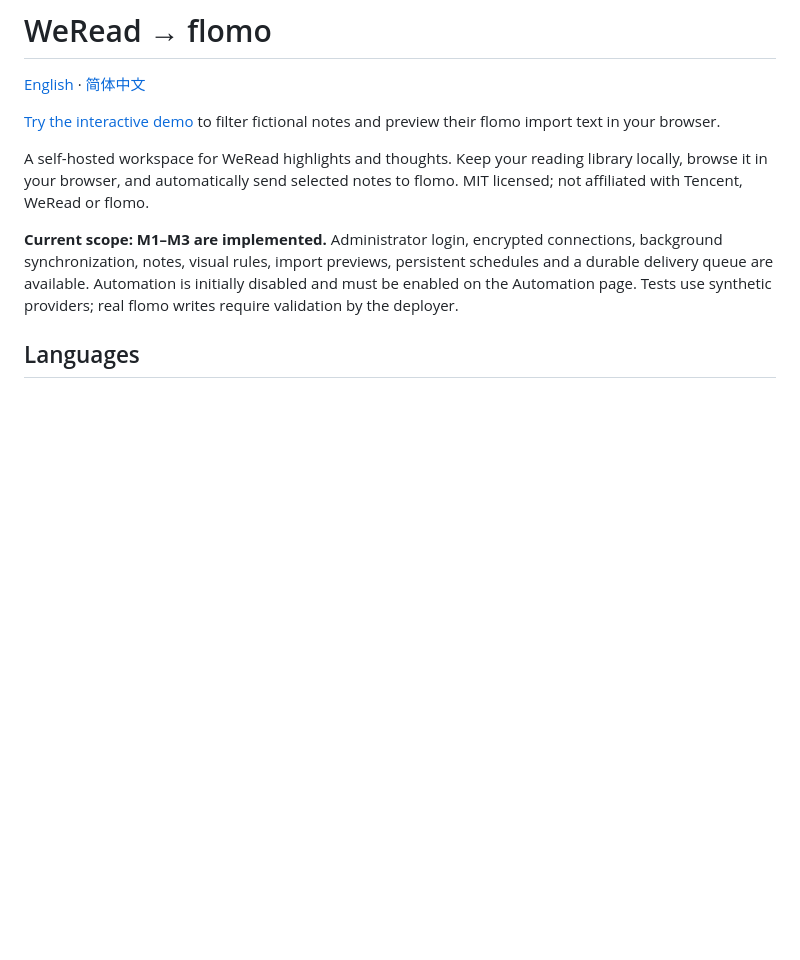
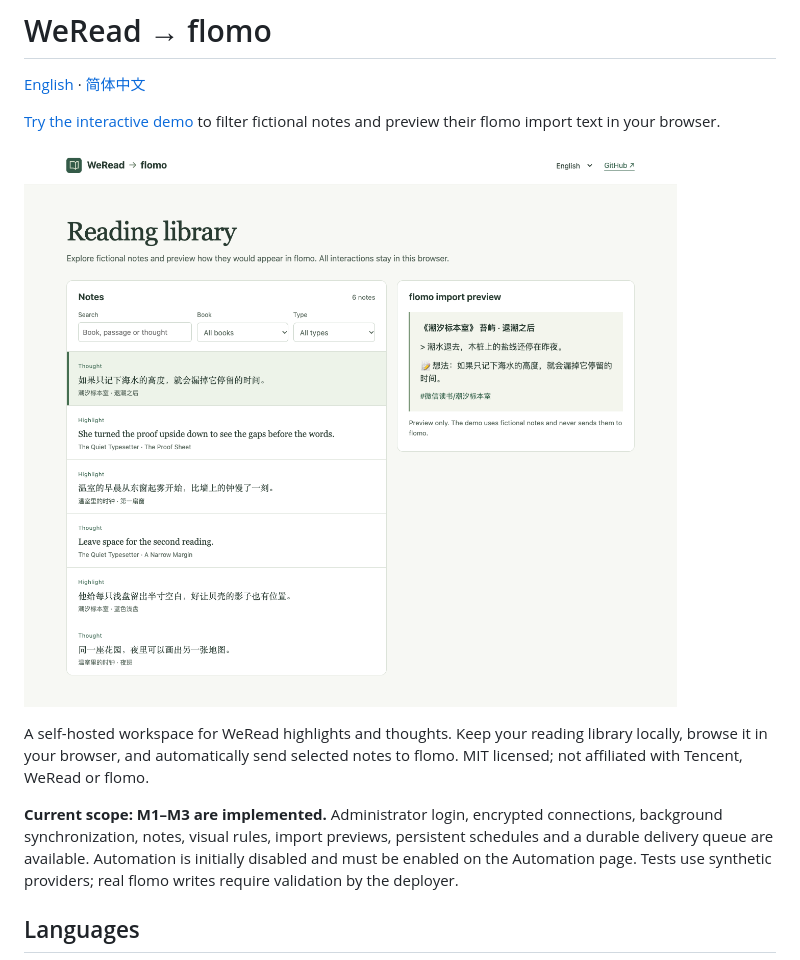
Before and after one commit to zhatlas/weread-flomo, a Markdown page: README.md, the part around the change. Rendered like a GitHub page; pictures changed too: docs/images/demo.png (added); blank space fills up the shorter version.

Commit message:
Show the fictional demo directly in both project READMEs

```diff
--- a/README.md
+++ b/README.md
@@ -3,6 +3,8 @@
 [English](README.md) · [简体中文](README.zh-CN.md)
 
 [Try the interactive demo](https://zhatlas.github.io/weread-flomo/) to filter fictional notes and preview their flomo import text in your browser.
+
+![Demo library with fictional notes and a flomo import preview](docs/images/demo.png)
 
 A self-hosted workspace for WeRead highlights and thoughts. Keep your reading library locally, browse it in your browser, and automatically send selected notes to flomo. MIT licensed; not affiliated with Tencent, WeRead or flomo.
 
```
Also changed, not shown: README.zh-CN.md (+2 -0 lines), 1 other file.
